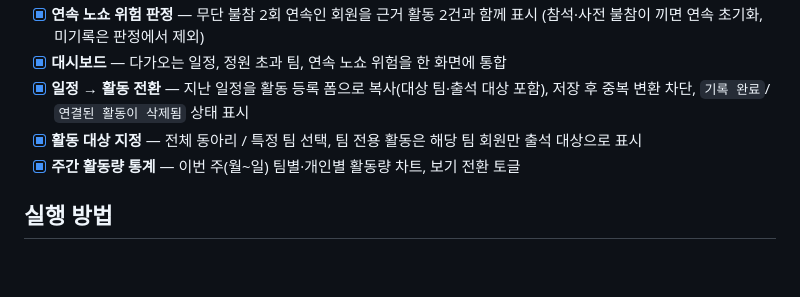
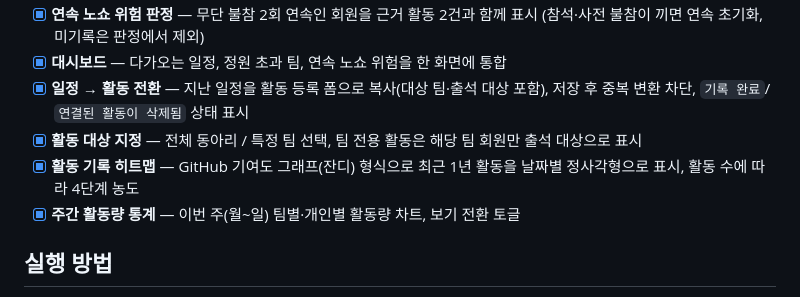
Before and after one commit to Kodol05/hackathon-1-claude-archive, a Markdown page: README.md, the part around the change. GitHub-like rendering; blank space fills up the shorter version.

```diff
--- a/README.md
+++ b/README.md
@@ -38,6 +38,7 @@
 - [x] **대시보드** — 다가오는 일정, 정원 초과 팀, 연속 노쇼 위험을 한 화면에 통합
 - [x] **일정 → 활동 전환** — 지난 일정을 활동 등록 폼으로 복사(대상 팀·출석 대상 포함), 저장 후 중복 변환 차단, `기록 완료`/`연결된 활동이 삭제됨` 상태 표시
 - [x] **활동 대상 지정** — 전체 동아리 / 특정 팀 선택, 팀 전용 활동은 해당 팀 회원만 출석 대상으로 표시
+- [x] **활동 기록 히트맵** — GitHub 기여도 그래프(잔디) 형식으로 최근 1년 활동을 날짜별 정사각형으로 표시, 활동 수에 따라 4단계 농도
 - [x] **주간 활동량 통계** — 이번 주(월~일) 팀별·개인별 활동량 차트, 보기 전환 토글
 
 ## 실행 방법
```
Also changed, not shown: CLAUDE.md (+1 -0 lines).
